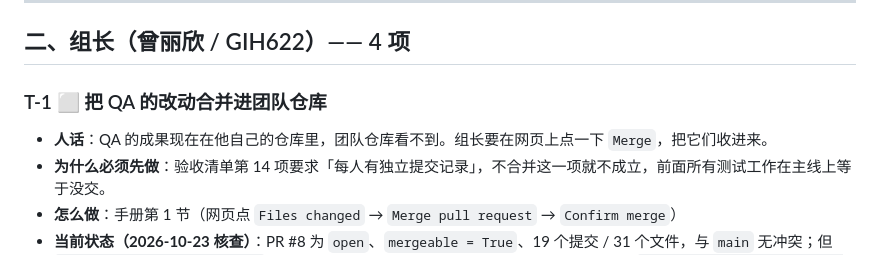
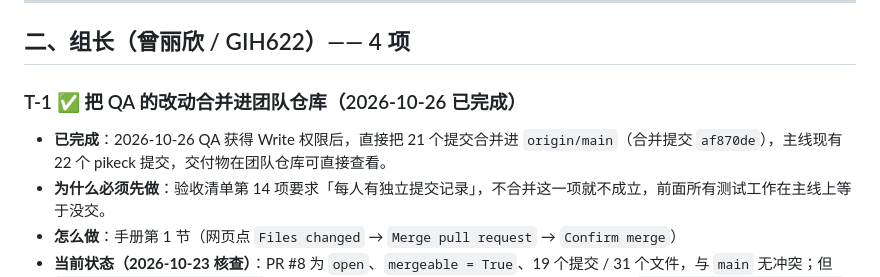
Before and after one commit to GIH622/software-process, a Markdown page: docs/18-角色任务清单.md, the part around the change. Rendered like a GitHub page.

Commit message:
docs(qa): T-1 标记完成——QA 已获 Write 权限并将 21 个提交并入团队主线（原因：组长邀请生效，验收第14项所需的主线提交记录已成立）

```diff
--- a/docs/18-角色任务清单.md
+++ b/docs/18-角色任务清单.md
@@ -21,9 +21,9 @@
 
 ## 二、组长（曾丽欣 / GIH622）—— 4 项
 
-### T-1 ⬜ 把 QA 的改动合并进团队仓库
+### T-1 ✅ 把 QA 的改动合并进团队仓库（2026-10-26 已完成）
 
-- **人话**：QA 的成果现在在他自己的仓库里，团队仓库看不到。组长要在网页上点一下 `Merge`，把它们收进来。
+- **已完成**：2026-10-26 QA 获得 Write 权限后，直接把 21 个提交合并进 `origin/main`（合并提交 `af870de`），主线现有 22 个 pikeck 提交，交付物在团队仓库可直接查看。
 - **为什么必须先做**：验收清单第 14 项要求「每人有独立提交记录」，不合并这一项就不成立，前面所有测试工作在主线上等于没交。
 - **怎么做**：手册第 1 节（网页点 `Files changed` → `Merge pull request` → `Confirm merge`）
 - **当前状态（2026-10-23 核查）**：PR #8 为 `open`、`mergeable = True`、19 个提交 / 31 个文件，与 `main` 无冲突；但 `mergeable_state = unstable`，即 GitHub 认为 CI 检查未完成。原因：PR 来自 fork，`.github/workflows/backend-ci.yml` 的 `pull_request` 触发需要维护者**首次批准**才会运行。
```
